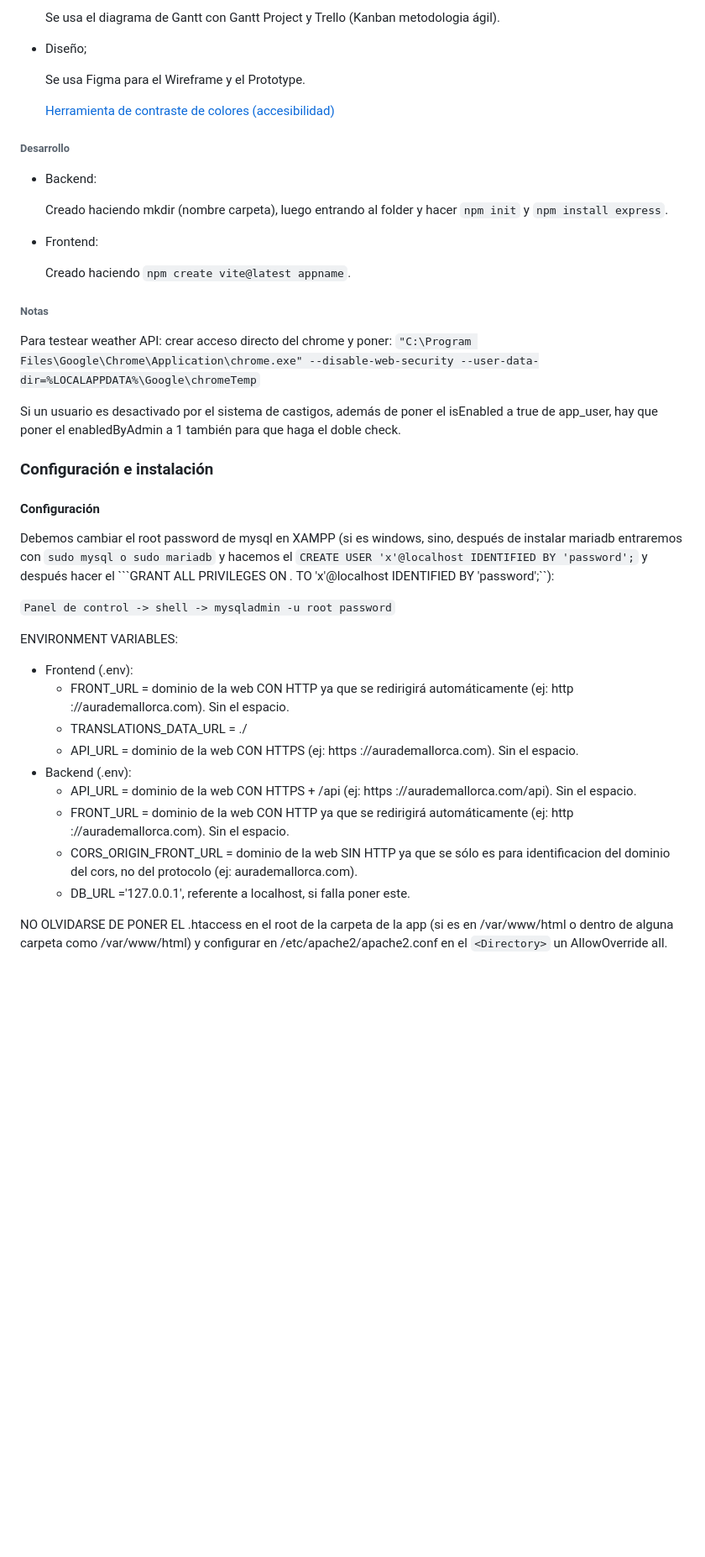
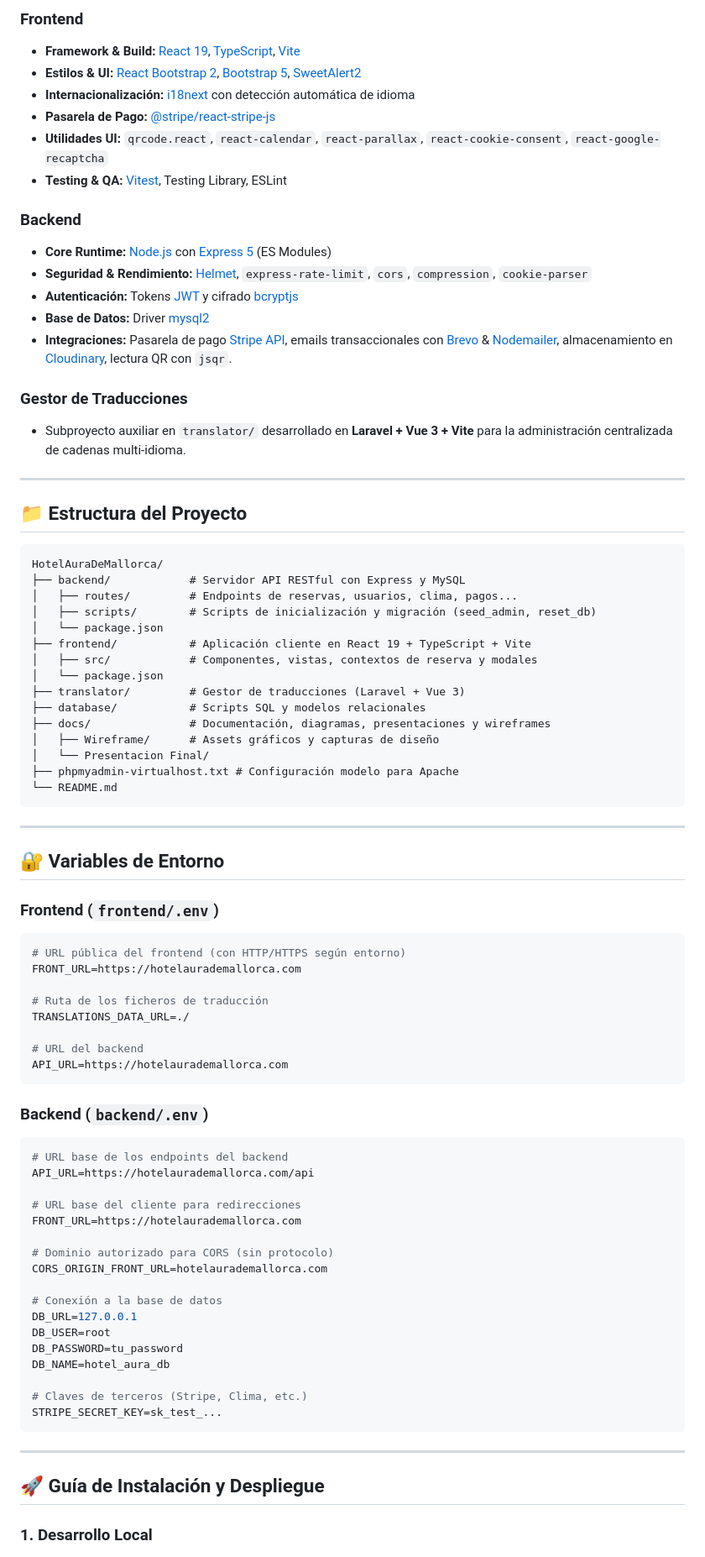
Before and after one commit to FeryaelJustice/HotelAuraDeMallorca, a Markdown page: README.md, the part around one of its changes. Shown at 84% size. Drawn GitHub-style; blank space fills up the shorter version.

Commit message:
docs: modernize and visually enhance README presentation

````diff
--- a/README.md
+++ b/README.md
@@ -54,49 +97,84 @@ habrá la posibilidad de reservar directamente cada servicio.
 
-  Se usa el diagrama de Gantt con Gantt Project y Trello (Kanban metodologia ágil).
+### Frontend
+- **Framework & Build:** [React 19](https://react.dev/), [TypeScript](https://www.typescriptlang.org/), [Vite](https://vitejs.dev/)
+- **Estilos & UI:** [React Bootstrap 2](https://react-bootstrap.netlify.app/), [Bootstrap 5](https://getbootstrap.com/), [SweetAlert2](https://sweetalert2.github.io/)
+- **Internacionalización:** [i18next](https://www.i18next.com/) con detección automática de idioma
+- **Pasarela de Pago:** [@stripe/react-stripe-js](https://stripe.com/)
+- **Utilidades UI:** `qrcode.react`, `react-calendar`, `react-parallax`, `react-cookie-consent`, `react-google-recaptcha`
+- **Testing & QA:** [Vitest](https://vitest.dev/), Testing Library, ESLint
 
-* Diseño;
+### Backend
+- **Core Runtime:** [Node.js](https://nodejs.org/) con [Express 5](https://expressjs.com/) (ES Modules)
+- **Seguridad & Rendimiento:** [Helmet](https://helmetjs.github.io/), `express-rate-limit`, `cors`, `compression`, `cookie-parser`
+- **Autenticación:** Tokens [JWT](https://jwt.io/) y cifrado [bcryptjs](https://www.npmjs.com/package/bcryptjs)
+- **Base de Datos:** Driver [mysql2](https://github.com/sidorares/node-mysql2)
+- **Integraciones:** Pasarela de pago [Stripe API](https://stripe.com/docs/api), emails transaccionales con [Brevo](https://www.brevo.com/) & [Nodemailer](https://nodemailer.com/), almacenamiento en [Cloudinary](https://cloudinary.com/), lectura QR con `jsqr`.
 
-  Se usa Figma para el Wireframe y el Prototype.
+### Gestor de Traducciones
+- Subproyecto auxiliar en `translator/` desarrollado en **Laravel + Vue 3 + Vite** para la administración centralizada de cadenas multi-idioma.
 
-  [Herramienta de contraste de colores (accesibilidad)](https://webaim.org/resources/contrastchecker/)
+---
 
-###### Desarrollo
+## 📁 Estructura del Proyecto
 
-* Backend:
+```text
+HotelAuraDeMallorca/
+├── backend/            # Servidor API RESTful con Express y MySQL
+│   ├── routes/         # Endpoints de reservas, usuarios, clima, pagos...
+│   ├── scripts/        # Scripts de inicialización y migración (seed_admin, reset_db)
+│   └── package.json
+├── frontend/           # Aplicación cliente en React 19 + TypeScript + Vite
+│   ├── src/            # Componentes, vistas, contextos de reserva y modales
+│   └── package.json
+├── translator/         # Gestor de traducciones (Laravel + Vue 3)
+├── database/           # Scripts SQL y modelos relacionales
+├── docs/               # Documentación, diagramas, presentaciones y wireframes
+│   ├── Wireframe/      # Assets gráficos y capturas de diseño
+│   └── Presentacion Final/
+├── phpmyadmin-virtualhost.txt # Configuración modelo para Apache
+└── README.md
+```
 
-  Creado haciendo mkdir (nombre carpeta), luego entrando al folder y hacer ```npm init``` y ```npm install express```.
+---
 
-* Frontend:
+## 🔐 Variables de Entorno
 
-  Creado haciendo ```npm create vite@latest appname```.
+### Frontend (`frontend/.env`)
+```ini
+# URL pública del frontend (con HTTP/HTTPS según entorno)
+FRONT_URL=https://hotelaurademallorca.com
 
-###### Notas
+# Ruta de los ficheros de traducción
+TRANSLATIONS_DATA_URL=./
 
-Para testear weather API: crear acceso directo del chrome y poner:
-```"C:\Program Files\Google\Chrome\Application\chrome.exe" --disable-web-security --user-data-dir=%LOCALAPPDATA%\Google\chromeTemp```
+# URL del backend
+API_URL=https://hotelaurademallorca.com
+```
 
-Si un usuario es desactivado por el sistema de castigos, además de poner el isEnabled a true de app_user, hay que poner el enabledByAdmin a 1 también para que haga el doble check.
+### Backend (`backend/.env`)
+```ini
+# URL base de los endpoints del backend
+API_URL=https://hotelaurademallorca.com/api
 
-### Configuración e instalación
+# URL base del cliente para redirecciones
+FRONT_URL=https://hotelaurademallorca.com
 
-#### Configuración
+# Dominio autorizado para CORS (sin protocolo)
+CORS_ORIGIN_FRONT_URL=hotelaurademallorca.com
 
-Debemos cambiar el root password de mysql en XAMPP (si es windows, sino, después de instalar mariadb entraremos con ```sudo mysql o sudo mariadb``` y hacemos el ```CREATE USER 'x'@localhost IDENTIFIED BY 'password';``` y después hacer el ```GRANT ALL PRIVILEGES ON *.* TO 'x'@localhost IDENTIFIED BY 'password';``):
+# Conexión a la base de datos
+DB_URL=127.0.0.1
+DB_USER=root
+DB_PASSWORD=tu_password
+DB_NAME=hotel_aura_db
 
-```Panel de control -> shell -> mysqladmin -u root password```
+# Claves de terceros (Stripe, Clima, etc.)
+STRIPE_SECRET_KEY=sk_test_...
+```
 
-ENVIRONMENT VARIABLES:
+---
 
-* Frontend (.env):
-  * FRONT_URL = dominio de la web CON HTTP ya que se redirigirá automáticamente (ej: http ://aurademallorca.com). Sin el espacio.
-  * TRANSLATIONS_DATA_URL = ./
-  * API_URL = dominio de la web CON HTTPS (ej: https ://aurademallorca.com). Sin el espacio.
-* Backend (.env):
-  * API_URL = dominio de la web CON HTTPS + /api (ej: https ://aurademallorca.com/api). Sin el espacio.
-  * FRONT_URL = dominio de la web CON HTTP ya que se redirigirá automáticamente (ej: http ://aurademallorca.com). Sin el espacio.
-  * CORS_ORIGIN_FRONT_URL = dominio de la web SIN HTTP ya que se sólo es para identificacion del dominio del cors, no del protocolo
-  (ej: aurademallorca.com).
-  * DB_URL ='127.0.0.1', referente a localhost, si falla poner este.
+## 🚀 Guía de Instalación y Despliegue
 
-NO OLVIDARSE DE PONER EL .htaccess en el root de la carpeta de la app (si es en /var/www/html o dentro de alguna carpeta como /var/www/html) y configurar en /etc/apache2/apache2.conf en el ```<Directory>``` un AllowOverride all.
+### 1. Desarrollo Local
 
````
Also changed, not shown: other parts of README.md (+183 -154 lines).
